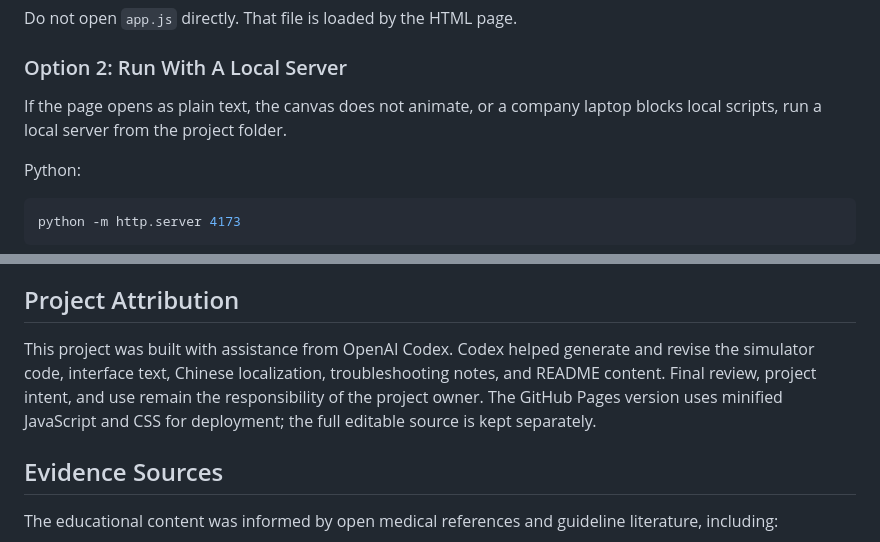
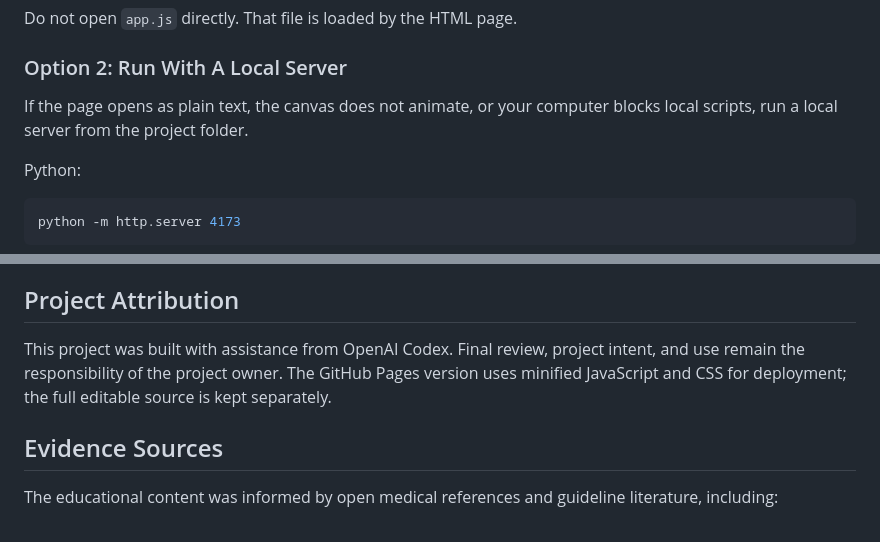
Before and after one commit to thomasjin05/Thyroidectomy-simulation, a Markdown page: README.md, 2 parts joined by grey strips. Drawn GitHub-style.

Commit message:
Revise README for clarity and content updates
Updated README for clarity and removed mention of Codex assistance.

```diff
--- a/README.md
+++ b/README.md
@@ -47,7 +47,7 @@ Do not open `app.js` directly. That file is loaded by the HTML page.
 
 ### Option 2: Run With A Local Server
 
-If the page opens as plain text, the canvas does not animate, or a company laptop blocks local scripts, run a local server from the project folder.
+If the page opens as plain text, the canvas does not animate, or your computer blocks local scripts, run a local server from the project folder.
 
 Python:
 
@@ -107,7 +107,7 @@ The simulator intentionally simplifies anatomy and technique. Some details are a
 
 ## Project Attribution
 
-This project was built with assistance from OpenAI Codex. Codex helped generate and revise the simulator code, interface text, Chinese localization, troubleshooting notes, and README content. Final review, project intent, and use remain the responsibility of the project owner. The GitHub Pages version uses minified JavaScript and CSS for deployment; the full editable source is kept separately.
+This project was built with assistance from OpenAI Codex. Final review, project intent, and use remain the responsibility of the project owner. The GitHub Pages version uses minified JavaScript and CSS for deployment; the full editable source is kept separately.
 
 ## Evidence Sources
 
```
